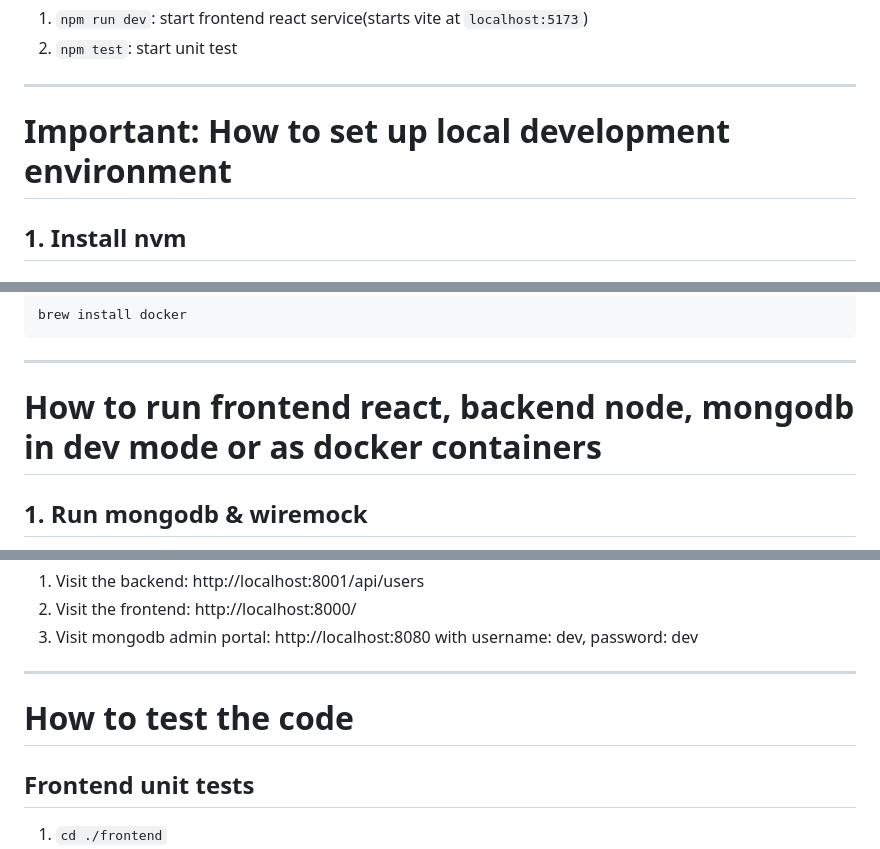
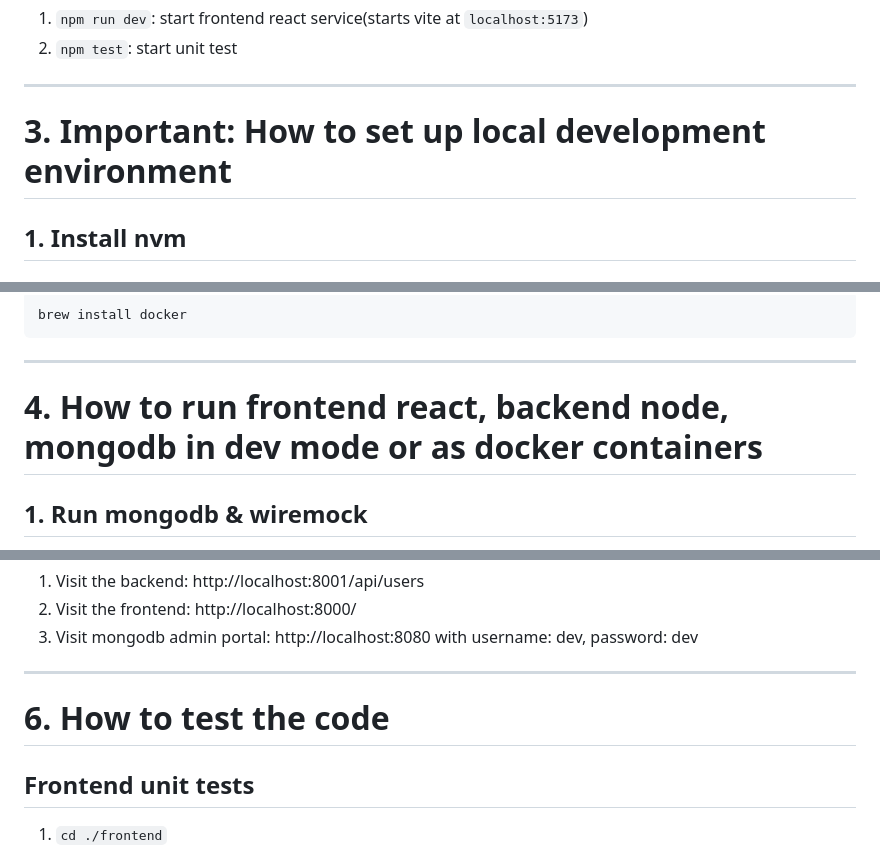
Before and after one commit to UOA-CS732-SE750-Students-2024/project-group-careless-crayfish, a Markdown page: README.md, 3 parts joined by grey strips. GitHub-like rendering.

````diff
--- a/README.md
+++ b/README.md
@@ -74,7 +64,7 @@ Below is a detailed table categorizing the essential and additional features of
 
 ---
 
-# Important: How to set up local development environment
+# 3. Important: How to set up local development environment
 
 ## 1. Install nvm
 
@@ -127,7 +117,7 @@ brew install docker
 ```
 ---
 
-# How to run frontend react, backend node, mongodb in dev mode or as docker containers
+# 4. How to run frontend react, backend node, mongodb in dev mode or as docker containers
 
 ## 1. Run mongodb & wiremock
 
@@ -195,7 +187,7 @@ docker run -p 8001:3000 -p 8000:5000 -d cs732-careless-crayfish
 
 ---
 
-# How to test the code
+# 6. How to test the code
 
 ## Frontend unit tests
 
````
Also changed, not shown: other parts of README.md (+10 -18 lines).
